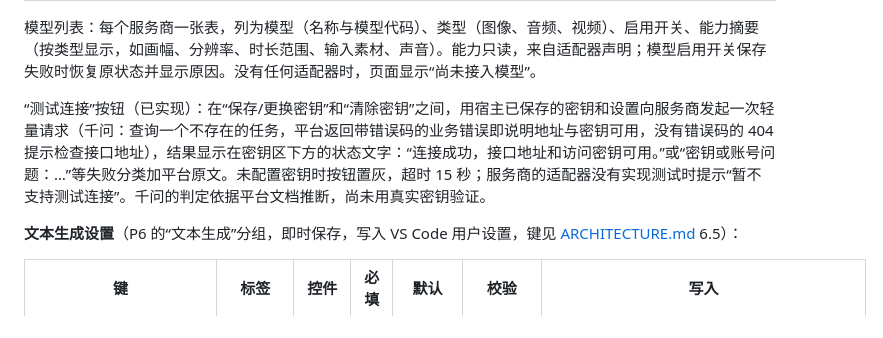
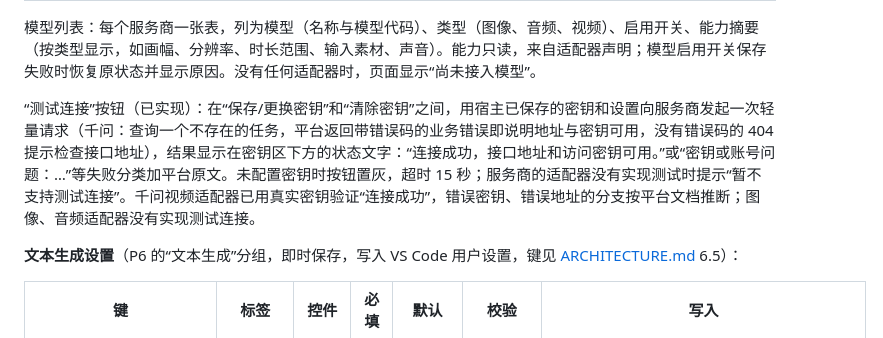
Before and after one commit to sengbin/ai-video-studio, a Markdown page: docs/page-form-design.md, the part around the change. Drawn GitHub-style.

```diff
--- a/docs/page-form-design.md
+++ b/docs/page-form-design.md
@@ -700,7 +700,7 @@ F7 不是单独的表单，而是 P6 服务商“设置”弹出页里的设置
 
 模型列表：每个服务商一张表，列为模型（名称与模型代码）、类型（图像、音频、视频）、启用开关、能力摘要（按类型显示，如画幅、分辨率、时长范围、输入素材、声音）。能力只读，来自适配器声明；模型启用开关保存失败时恢复原状态并显示原因。没有任何适配器时，页面显示“尚未接入模型”。
 
-“测试连接”按钮（已实现）：在“保存/更换密钥”和“清除密钥”之间，用宿主已保存的密钥和设置向服务商发起一次轻量请求（千问：查询一个不存在的任务，平台返回带错误码的业务错误即说明地址与密钥可用，没有错误码的 404 提示检查接口地址），结果显示在密钥区下方的状态文字：“连接成功，接口地址和访问密钥可用。”或“密钥或账号问题：…”等失败分类加平台原文。未配置密钥时按钮置灰，超时 15 秒；服务商的适配器没有实现测试时提示“暂不支持测试连接”。千问的判定依据平台文档推断，尚未用真实密钥验证。
+“测试连接”按钮（已实现）：在“保存/更换密钥”和“清除密钥”之间，用宿主已保存的密钥和设置向服务商发起一次轻量请求（千问：查询一个不存在的任务，平台返回带错误码的业务错误即说明地址与密钥可用，没有错误码的 404 提示检查接口地址），结果显示在密钥区下方的状态文字：“连接成功，接口地址和访问密钥可用。”或“密钥或账号问题：…”等失败分类加平台原文。未配置密钥时按钮置灰，超时 15 秒；服务商的适配器没有实现测试时提示“暂不支持测试连接”。千问视频适配器已用真实密钥验证“连接成功”，错误密钥、错误地址的分支按平台文档推断；图像、音频适配器没有实现测试连接。
 
 **文本生成设置**（P6 的“文本生成”分组，即时保存，写入 VS Code 用户设置，键见 [ARCHITECTURE.md](ARCHITECTURE.md) 6.5）：
 
```
Also changed, not shown: docs/ARCHITECTURE.md (+7 -7 lines).
